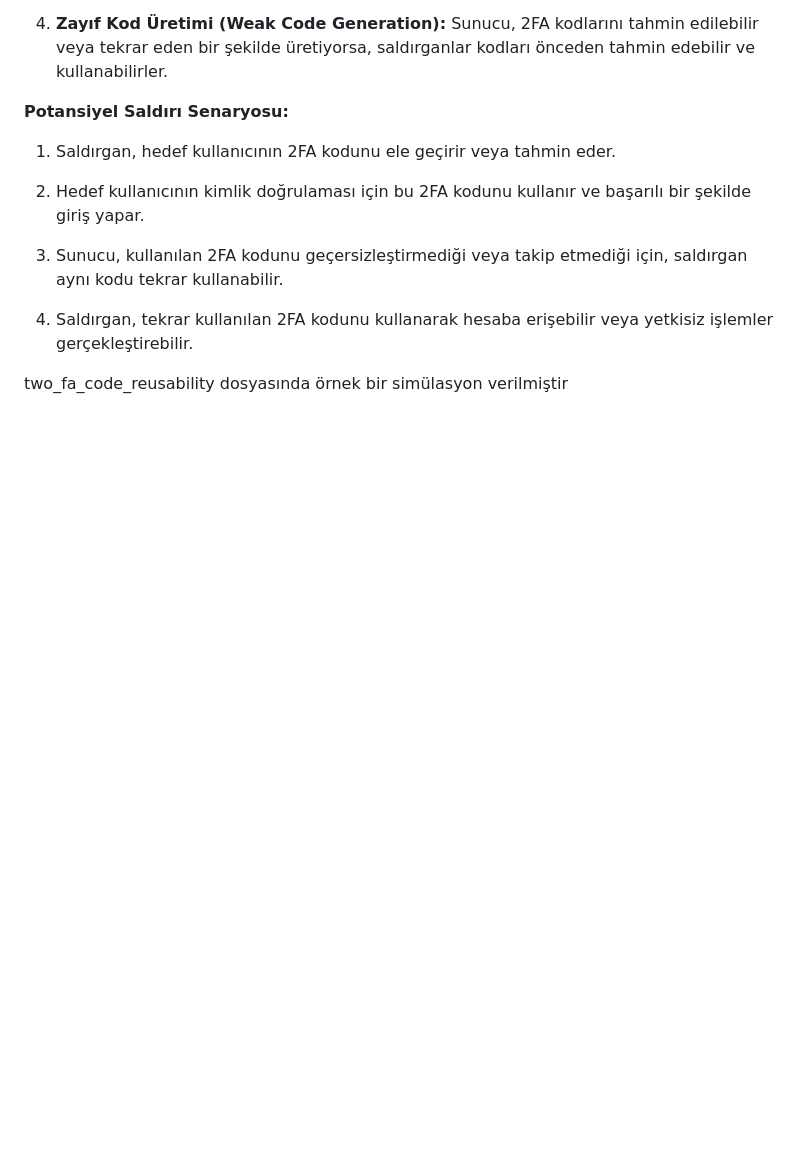
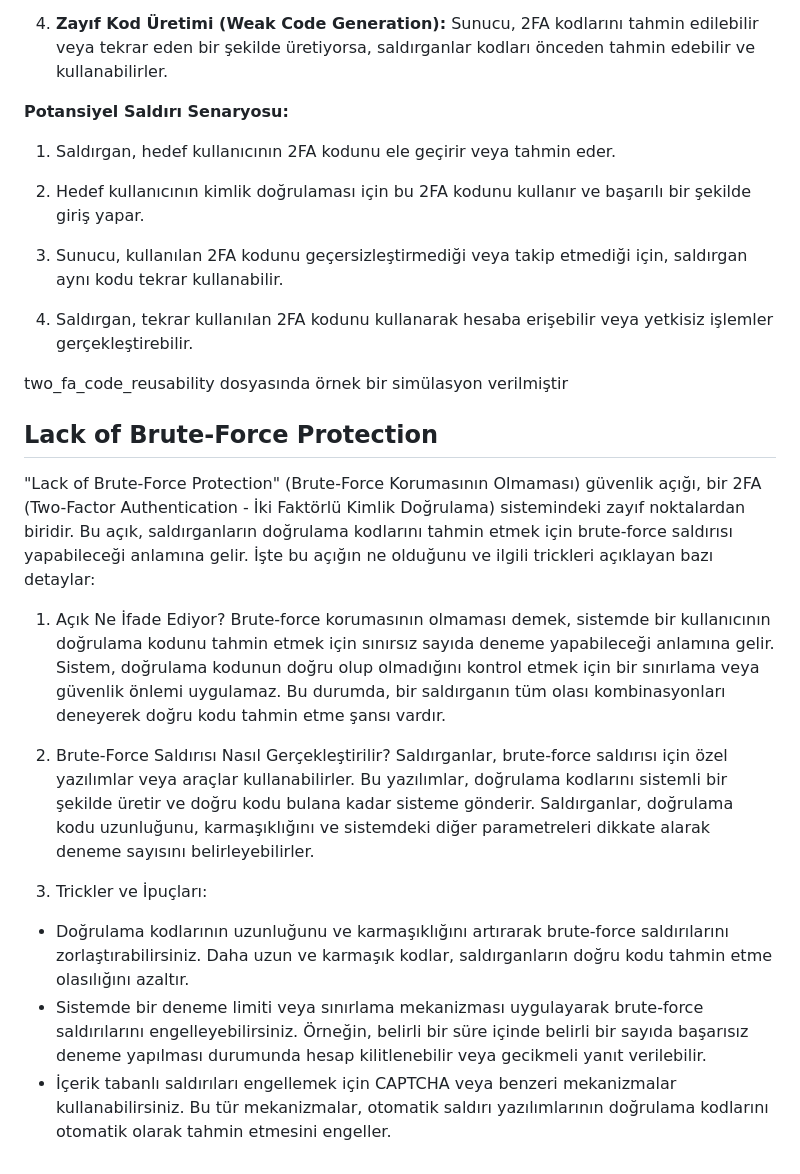
Before and after one commit to Batuhanaydnn/365Days-Bug-Bounty, a Markdown page: day1/day1.md, the part around the change. Rendered like a GitHub page; blank space fills up the shorter version.

Commit message:
Lack of Brute-Force Protection

```diff
--- a/day1/day1.md
+++ b/day1/day1.md
@@ -95,3 +95,19 @@ Ancak, bu güvenlik açığında, sunucu tarafından sağlanan 2FA kodu, başar
 4.  Saldırgan, tekrar kullanılan 2FA kodunu kullanarak hesaba erişebilir veya yetkisiz işlemler gerçekleştirebilir.
 
 two_fa_code_reusability dosyasında örnek bir simülasyon verilmiştir
+
+
+## Lack of Brute-Force Protection
+
+"Lack of Brute-Force Protection" (Brute-Force Korumasının Olmaması) güvenlik açığı, bir 2FA (Two-Factor Authentication - İki Faktörlü Kimlik Doğrulama) sistemindeki zayıf noktalardan biridir. Bu açık, saldırganların doğrulama kodlarını tahmin etmek için brute-force saldırısı yapabileceği anlamına gelir. İşte bu açığın ne olduğunu ve ilgili trickleri açıklayan bazı detaylar:
+
+1.  Açık Ne İfade Ediyor? Brute-force korumasının olmaması demek, sistemde bir kullanıcının doğrulama kodunu tahmin etmek için sınırsız sayıda deneme yapabileceği anlamına gelir. Sistem, doğrulama kodunun doğru olup olmadığını kontrol etmek için bir sınırlama veya güvenlik önlemi uygulamaz. Bu durumda, bir saldırganın tüm olası kombinasyonları deneyerek doğru kodu tahmin etme şansı vardır.
+
+2.  Brute-Force Saldırısı Nasıl Gerçekleştirilir? Saldırganlar, brute-force saldırısı için özel yazılımlar veya araçlar kullanabilirler. Bu yazılımlar, doğrulama kodlarını sistemli bir şekilde üretir ve doğru kodu bulana kadar sisteme gönderir. Saldırganlar, doğrulama kodu uzunluğunu, karmaşıklığını ve sistemdeki diğer parametreleri dikkate alarak deneme sayısını belirleyebilirler.
+
+3.  Trickler ve İpuçları:
+
+
+-   Doğrulama kodlarının uzunluğunu ve karmaşıklığını artırarak brute-force saldırılarını zorlaştırabilirsiniz. Daha uzun ve karmaşık kodlar, saldırganların doğru kodu tahmin etme olasılığını azaltır.
+-   Sistemde bir deneme limiti veya sınırlama mekanizması uygulayarak brute-force saldırılarını engelleyebilirsiniz. Örneğin, belirli bir süre içinde belirli bir sayıda başarısız deneme yapılması durumunda hesap kilitlenebilir veya gecikmeli yanıt verilebilir.
+-   İçerik tabanlı saldırıları engellemek için CAPTCHA veya benzeri mekanizmalar kullanabilirsiniz. Bu tür mekanizmalar, otomatik saldırı yazılımlarının doğrulama kodlarını otomatik olarak tahmin etmesini engeller.
```
